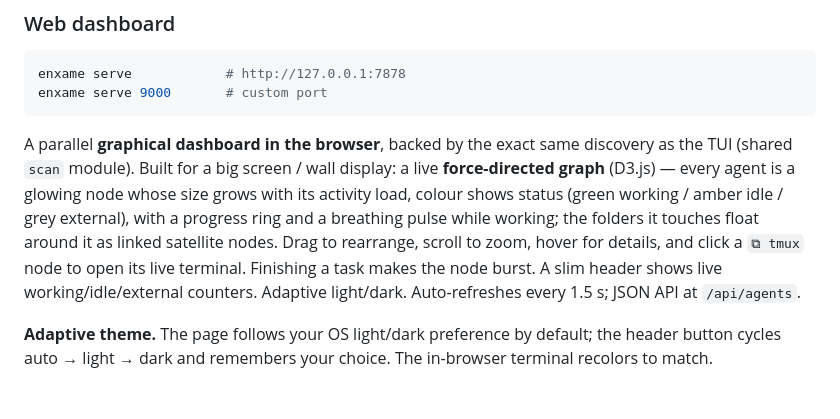
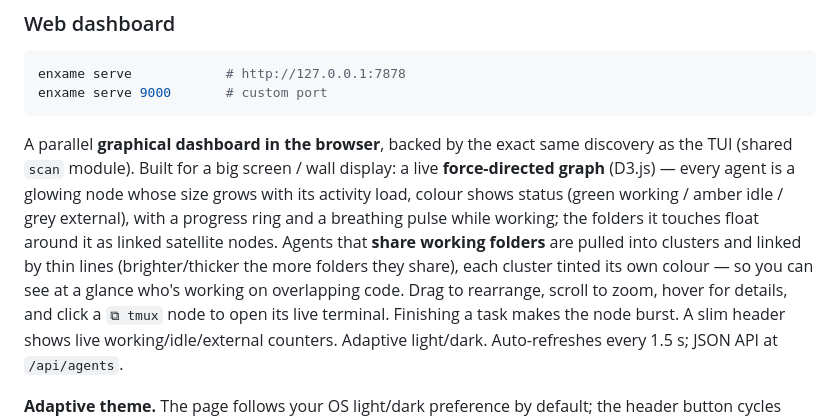
Before and after one commit to interpretica-io/phasor, a Markdown page: README.md, the part around the change. Drawn GitHub-style; blank space fills up the shorter version.

Commit message:
README: describe shared-folder agent clustering in graph
Document that agents sharing working folders are pulled into colour-tinted
clusters and linked by lines whose brightness and thickness scale with the
number of shared folders.

Signed-off-by: Maxim Menshikov <maxim.menshikov@interpretica.io>

```diff
--- a/README.md
+++ b/README.md
@@ -88,7 +88,10 @@ display: a live **force-directed graph** (D3.js) — every agent is a glowing
 node whose size grows with its activity load, colour shows status (green
 working / amber idle / grey external), with a progress ring and a breathing
 pulse while working; the folders it touches float around it as linked satellite
-nodes. Drag to rearrange, scroll to zoom, hover for details, and click a
+nodes. Agents that **share working folders** are pulled into clusters and linked by
+thin lines (brighter/thicker the more folders they share), each cluster tinted
+its own colour — so you can see at a glance who's working on overlapping code.
+Drag to rearrange, scroll to zoom, hover for details, and click a
 `⧉ tmux` node to open its live terminal. Finishing a task makes the node burst.
 A slim header shows live working/idle/external counters. Adaptive light/dark.
 Auto-refreshes every 1.5 s; JSON API at `/api/agents`.
```
